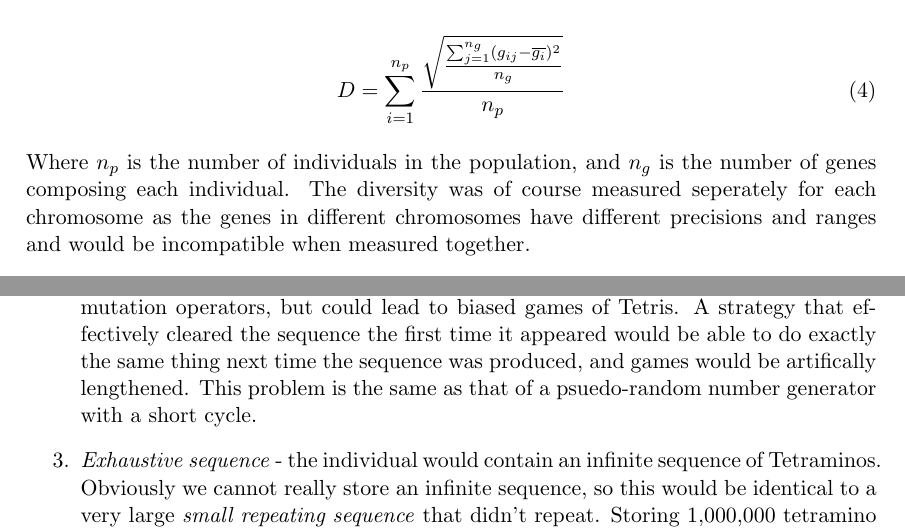
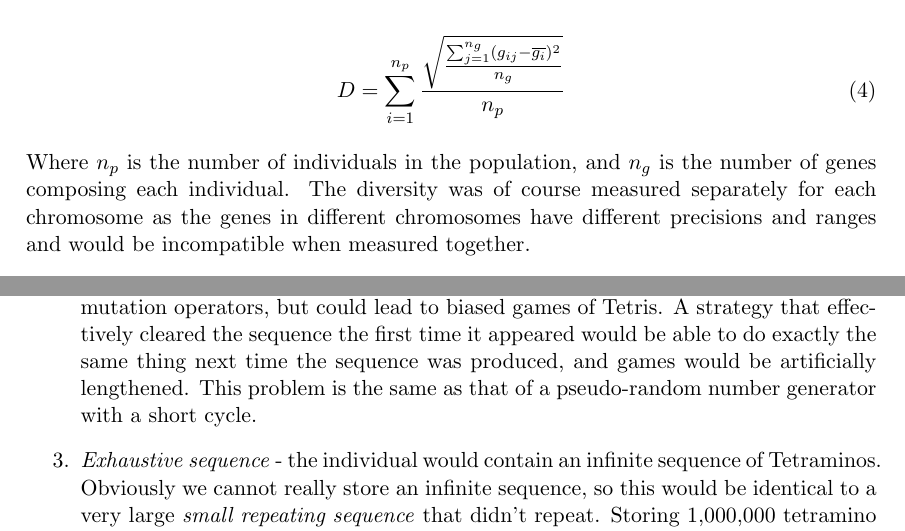
Before and after one commit to davidsansome/evolving-tetris, a LaTeX paper (cw3/report.tex): two parts of pages 5 and 6 of 14, joined at a grey line, cut so that both start at the same text. Compiled offline with pdfLaTeX.

Commit message:
Fix spelling
git-svn-id: file:///home/david/svn/comp6026@91 ba5342e2-1382-4ac7-b7c6-837a19329574

```diff
--- a/cw3/report.tex
+++ b/cw3/report.tex
@@ -208,7 +208,7 @@ $g_{ij}$, then the diversity of the population can be measured as:
 
 Where $n_p$ is the number of individuals in the population, and $n_g$ is the
 number of genes composing each individual.
-The diversity was of course measured seperately for each chromosome as the
+The diversity was of course measured separately for each chromosome as the
 genes in different chromosomes have different precisions and ranges and would be
 incompatible when measured together.
 
@@ -269,8 +269,8 @@ Tetraminos:
       mutation operators, but could lead to biased games of Tetris.
       A strategy that effectively cleared the sequence the first time it
       appeared would be able to do exactly the same thing next time the
-      sequence was produced, and games would be artifically lengthened.
-      This problem is the same as that of a psuedo-random number generator with
+      sequence was produced, and games would be artificially lengthened.
+      This problem is the same as that of a pseudo-random number generator with
       a short cycle.
   \item \emph{Exhaustive sequence} - the individual would contain an infinite
       sequence of Tetraminos.
```
Also changed, not shown: cw3/report.tex (4 more changed lines).
